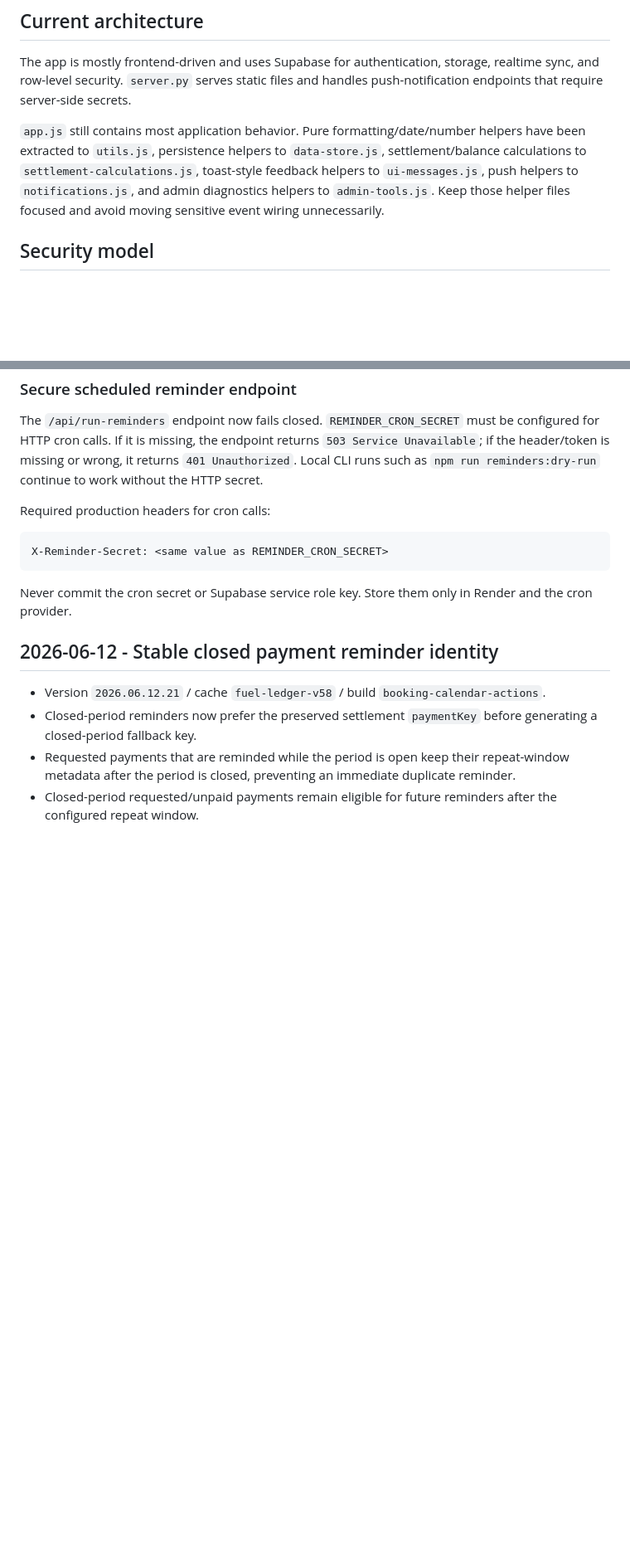
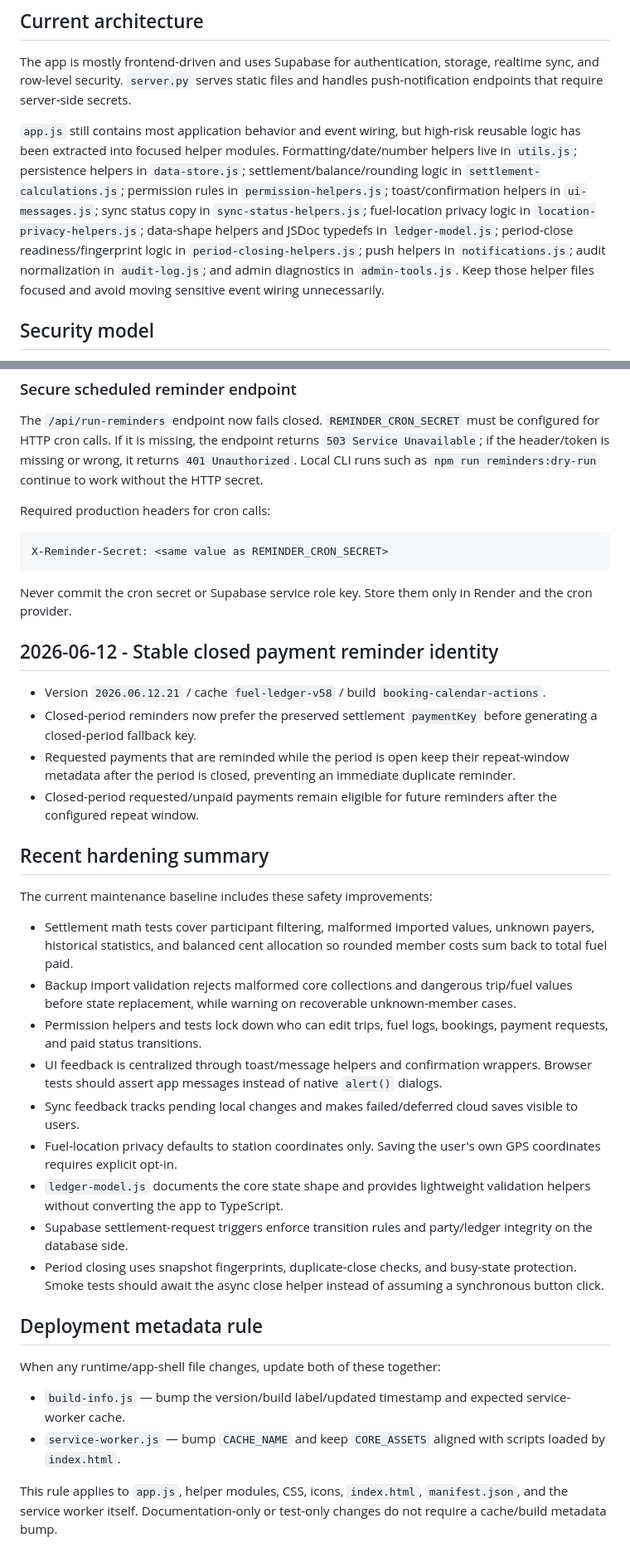
Before and after one commit to cjo2343/fuel_sharing, a Markdown page: MAINTENANCE-NOTES.md, 2 parts joined by grey strips. Shown at 83% size. GitHub-like rendering; blank space fills up the shorter version.

```diff
--- a/MAINTENANCE-NOTES.md
+++ b/MAINTENANCE-NOTES.md
@@ -4,7 +4,7 @@
 
 The app is mostly frontend-driven and uses Supabase for authentication, storage, realtime sync, and row-level security. `server.py` serves static files and handles push-notification endpoints that require server-side secrets.
 
-`app.js` still contains most application behavior. Pure formatting/date/number helpers have been extracted to `utils.js`, persistence helpers to `data-store.js`, settlement/balance calculations to `settlement-calculations.js`, toast-style feedback helpers to `ui-messages.js`, push helpers to `notifications.js`, and admin diagnostics helpers to `admin-tools.js`. Keep those helper files focused and avoid moving sensitive event wiring unnecessarily.
+`app.js` still contains most application behavior and event wiring, but high-risk reusable logic has been extracted into focused helper modules. Formatting/date/number helpers live in `utils.js`; persistence helpers in `data-store.js`; settlement/balance/rounding logic in `settlement-calculations.js`; permission rules in `permission-helpers.js`; toast/confirmation helpers in `ui-messages.js`; sync status copy in `sync-status-helpers.js`; fuel-location privacy logic in `location-privacy-helpers.js`; data-shape helpers and JSDoc typedefs in `ledger-model.js`; period-close readiness/fingerprint logic in `period-closing-helpers.js`; push helpers in `notifications.js`; audit normalization in `audit-log.js`; and admin diagnostics in `admin-tools.js`. Keep those helper files focused and avoid moving sensitive event wiring unnecessarily.
 
 ## Security model
 
@@ -405,3 +411,27 @@ Never commit the cron secret or Supabase service role key. Store them only in Re
 - Closed-period reminders now prefer the preserved settlement `paymentKey` before generating a closed-period fallback key.
 - Requested payments that are reminded while the period is open keep their repeat-window metadata after the period is closed, preventing an immediate duplicate reminder.
 - Closed-period requested/unpaid payments remain eligible for future reminders after the configured repeat window.
+
+
+## Recent hardening summary
+
+The current maintenance baseline includes these safety improvements:
+
+- Settlement math tests cover participant filtering, malformed imported values, unknown payers, historical statistics, and balanced cent allocation so rounded member costs sum back to total fuel paid.
+- Backup import validation rejects malformed core collections and dangerous trip/fuel values before state replacement, while warning on recoverable unknown-member cases.
+- Permission helpers and tests lock down who can edit trips, fuel logs, bookings, payment requests, and paid status transitions.
+- UI feedback is centralized through toast/message helpers and confirmation wrappers. Browser tests should assert app messages instead of native `alert()` dialogs.
+- Sync feedback tracks pending local changes and makes failed/deferred cloud saves visible to users.
+- Fuel-location privacy defaults to station coordinates only. Saving the user's own GPS coordinates requires explicit opt-in.
+- `ledger-model.js` documents the core state shape and provides lightweight validation helpers without converting the app to TypeScript.
+- Supabase settlement-request triggers enforce transition rules and party/ledger integrity on the database side.
+- Period closing uses snapshot fingerprints, duplicate-close checks, and busy-state protection. Smoke tests should await the async close helper instead of assuming a synchronous button click.
+
+## Deployment metadata rule
+
+When any runtime/app-shell file changes, update both of these together:
+
+- `build-info.js` — bump the version/build label/updated timestamp and expected service-worker cache.
+- `service-worker.js` — bump `CACHE_NAME` and keep `CORE_ASSETS` aligned with scripts loaded by `index.html`.
+
+This rule applies to `app.js`, helper modules, CSS, icons, `index.html`, `manifest.json`, and the service worker itself. Documentation-only or test-only changes do not require a cache/build metadata bump.
```
Also changed, not shown: other parts of MAINTENANCE-NOTES.md (+25 -19 lines), DEPLOYMENT-CHECKLIST.md (+20 -14 lines), README.md (+29 -1 lines).
